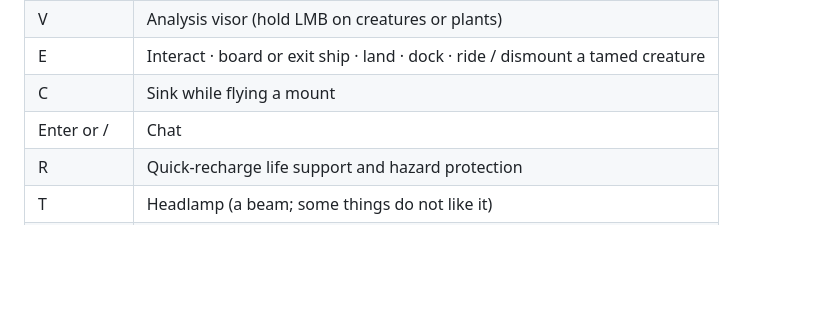
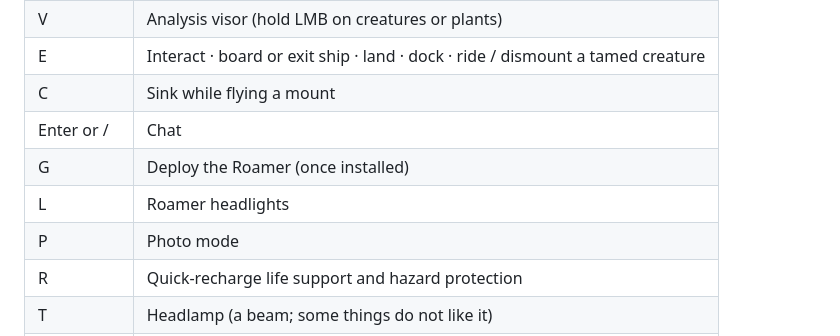
Before and after one commit to MI3312/Fable5.1, a Markdown page: README.md, the part around one of its changes. Drawn GitHub-style; blank space fills up the shorter version.

```diff
--- a/README.md
+++ b/README.md
@@ -156,6 +175,9 @@ strongly recommended.
 | E | Interact · board or exit ship · land · dock · ride / dismount a tamed creature |
 | C | Sink while flying a mount |
 | Enter or / | Chat |
+| G | Deploy the Roamer (once installed) |
+| L | Roamer headlights |
+| P | Photo mode |
 | R | Quick-recharge life support and hazard protection |
 | T | Headlamp (a beam; some things do not like it) |
 | Tab / I | Inventory, fabrication, alchemy, technology, discoveries, journey |
```
Also changed, not shown: other parts of README.md (+23 -4 lines).
